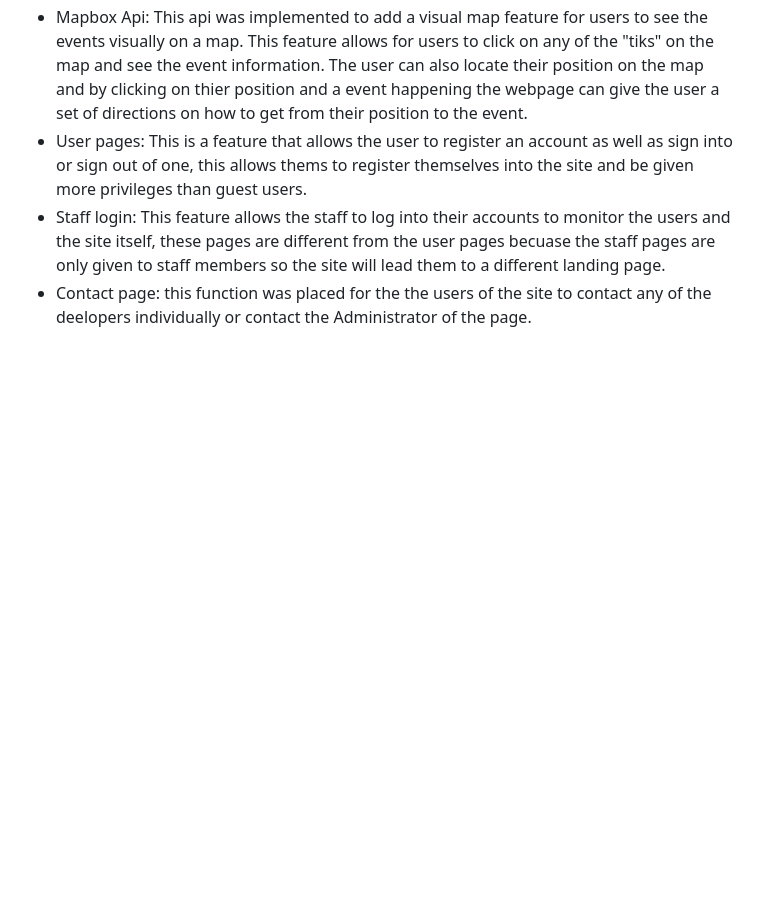
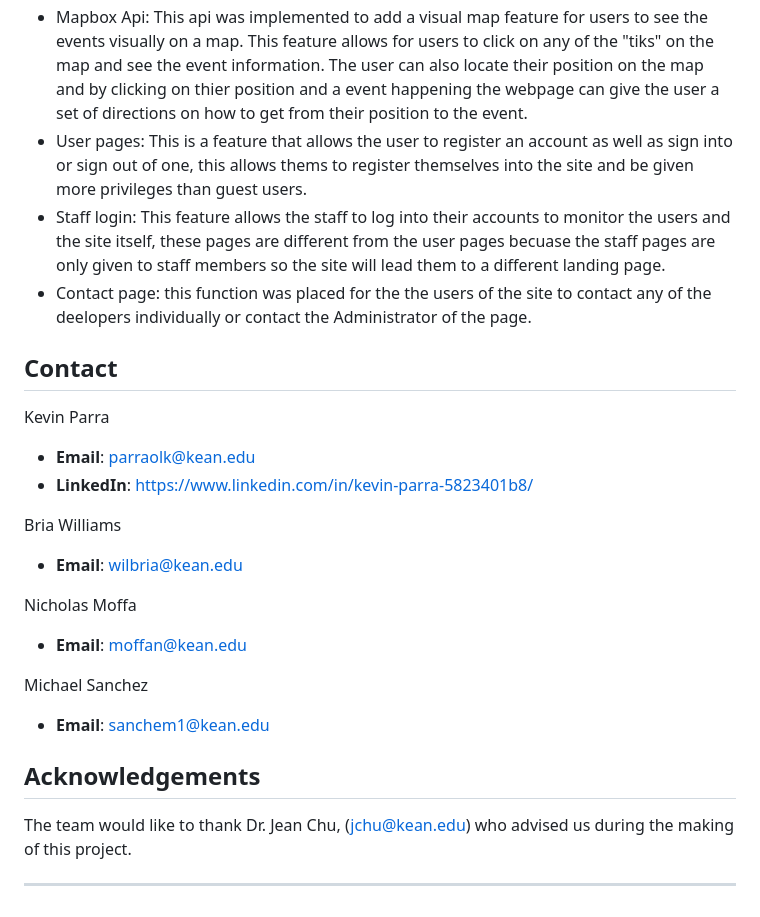
Before and after one commit to Kevin19234/HiddenGems, a Markdown page: README.md, the part around the change. GitHub-like rendering; blank space fills up the shorter version.

```diff
--- a/README.md
+++ b/README.md
@@ -24,3 +24,22 @@ make the hidden gems of New Jersey on the map for users to see and seek out ente
 - User pages: This is a feature that allows the user to register an account as well as sign into or sign out of one, this allows thems to register themselves into the site and be given more privileges than guest users.
 - Staff login: This feature allows the staff to log into their accounts to monitor the users and the site itself, these pages are different from the user pages becuase the staff pages are only given to staff members so the site will lead them to a different landing page.
 - Contact page: this function was placed for the the users of the site to contact any of the deelopers individually or contact the Administrator of the page.
+
+## Contact
+Kevin Parra
+- **Email**: parraolk@kean.edu
+- **LinkedIn**: https://www.linkedin.com/in/kevin-parra-5823401b8/
+
+Bria Williams
+- **Email**: wilbria@kean.edu
+
+Nicholas Moffa
+- **Email**: moffan@kean.edu
+
+Michael Sanchez
+- **Email**: sanchem1@kean.edu
+
+## Acknowledgements
+The team would like to thank Dr. Jean Chu, (jchu@kean.edu) who advised us during the making of this project.
+
+---
```
